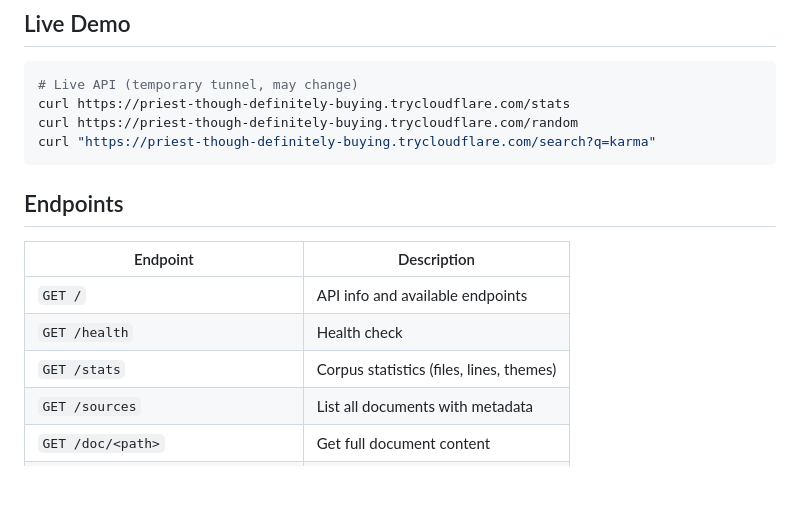
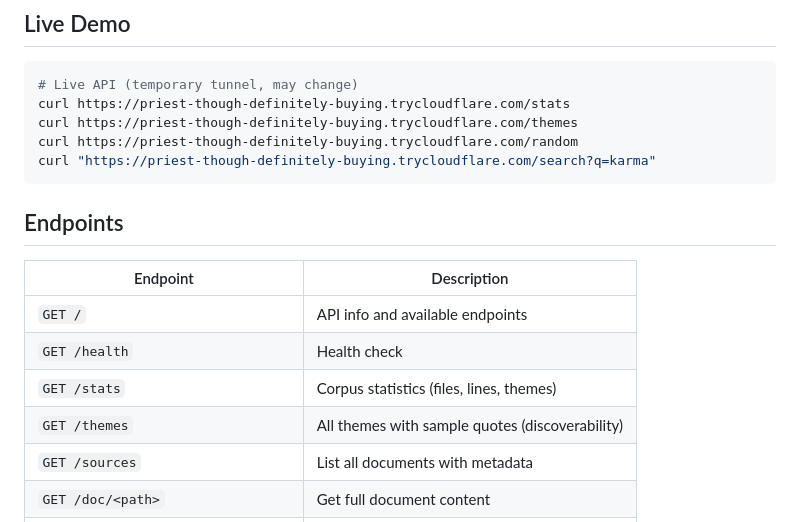
Before and after one commit to NexWired/lore-api, a Markdown page: README.md, the part around the change. GitHub-like rendering; blank space fills up the shorter version.

Commit message:
Update README with /themes endpoint

````diff
--- a/README.md
+++ b/README.md
@@ -7,6 +7,7 @@ Public read-only API for Remilia/Charlotte Fang philosophy corpus. Built for age
 ```bash
 # Live API (temporary tunnel, may change)
 curl https://priest-though-definitely-buying.trycloudflare.com/stats
+curl https://priest-though-definitely-buying.trycloudflare.com/themes
 curl https://priest-though-definitely-buying.trycloudflare.com/random
 curl "https://priest-though-definitely-buying.trycloudflare.com/search?q=karma"
 ```
@@ -18,6 +19,7 @@ curl "https://priest-though-definitely-buying.trycloudflare.com/search?q=karma"
 | `GET /` | API info and available endpoints |
 | `GET /health` | Health check |
 | `GET /stats` | Corpus statistics (files, lines, themes) |
+| `GET /themes` | All themes with sample quotes (discoverability) |
 | `GET /sources` | List all documents with metadata |
 | `GET /doc/<path>` | Get full document content |
 | `GET /search?q=<query>&limit=<n>` | Search the corpus (limit max 20) |
````
